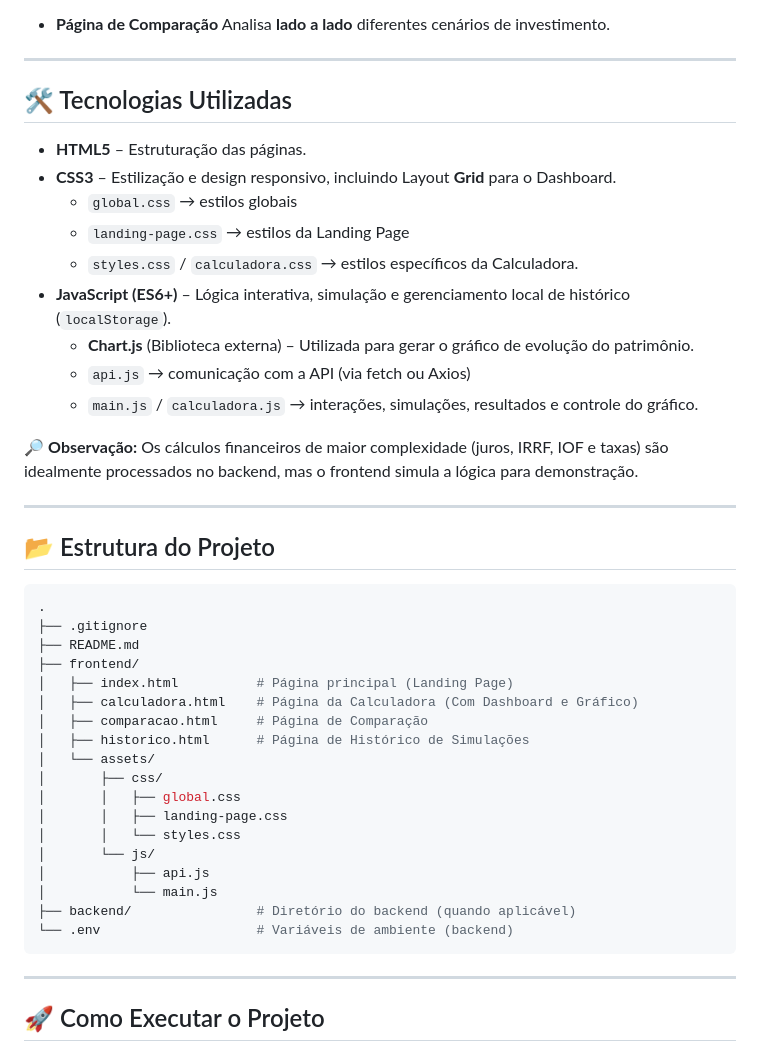
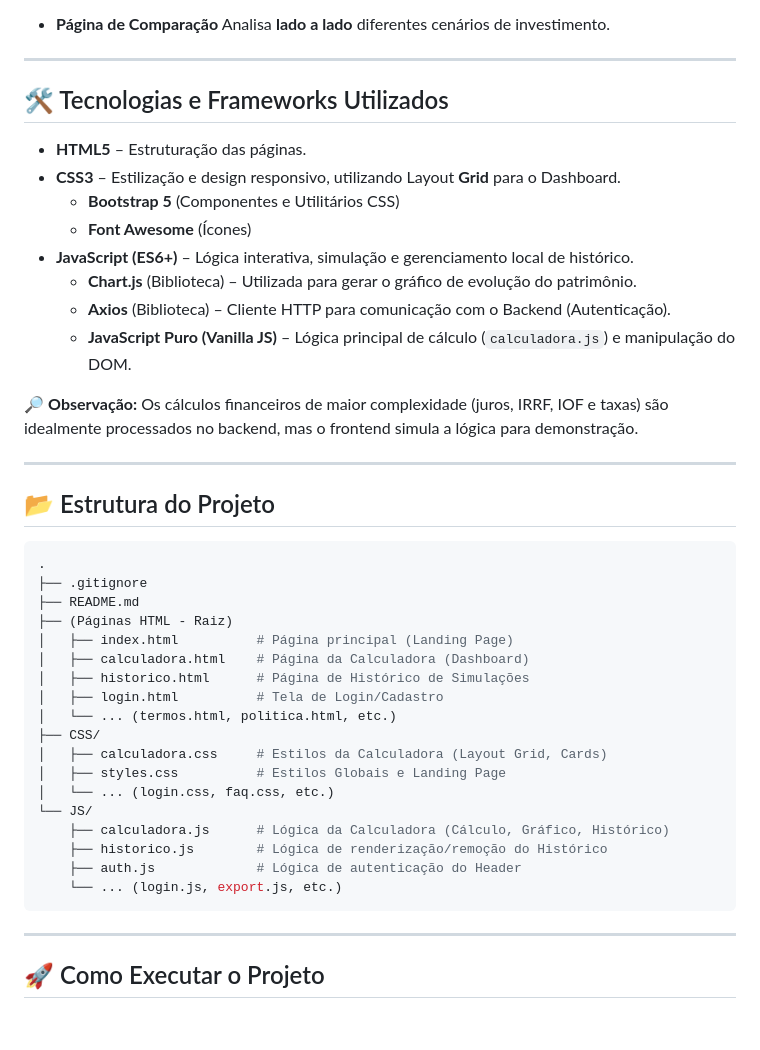
Before and after one commit to AndreSouza94/AS66A-Front-End-Certificadora-Especifica, a Markdown page: README.md, the part around the change. Rendered like a GitHub page; blank space fills up the shorter version.

Commit message:
Revise technologies and project structure in README
Updated technology section and file structure in README.

````diff
--- a/README.md
+++ b/README.md
@@ -55,17 +55,16 @@ Com isso, fornece uma visão detalhada do retorno do investimento.
 
 ---
 
-## 🛠️ Tecnologias Utilizadas
+## 🛠️ Tecnologias e Frameworks Utilizados
 
 * **HTML5** – Estruturação das páginas.
-* **CSS3** – Estilização e design responsivo, incluindo Layout **Grid** para o Dashboard.
-  * `global.css` → estilos globais
-  * `landing-page.css` → estilos da Landing Page
-  * `styles.css` / `calculadora.css` → estilos específicos da Calculadora.
-* **JavaScript (ES6+)** – Lógica interativa, simulação e gerenciamento local de histórico (`localStorage`).
-  * **Chart.js** (Biblioteca externa) – Utilizada para gerar o gráfico de evolução do patrimônio.
-  * `api.js` → comunicação com a API (via fetch ou Axios)
-  * `main.js` / `calculadora.js` → interações, simulações, resultados e controle do gráfico.
+* **CSS3** – Estilização e design responsivo, utilizando Layout **Grid** para o Dashboard.
+  * **Bootstrap 5** (Componentes e Utilitários CSS)
+  * **Font Awesome** (Ícones)
+* **JavaScript (ES6+)** – Lógica interativa, simulação e gerenciamento local de histórico.
+  * **Chart.js** (Biblioteca) – Utilizada para gerar o gráfico de evolução do patrimônio.
+  * **Axios** (Biblioteca) – Cliente HTTP para comunicação com o Backend (Autenticação).
+  * **JavaScript Puro (Vanilla JS)** – Lógica principal de cálculo (`calculadora.js`) e manipulação do DOM.
 
 🔎 **Observação:** Os cálculos financeiros de maior complexidade (juros, IRRF, IOF e taxas) são idealmente processados no backend, mas o frontend simula a lógica para demonstração.
 
@@ -77,21 +76,21 @@ Com isso, fornece uma visão detalhada do retorno do investimento.
 .
 ├── .gitignore
 ├── README.md
-├── frontend/
+├── (Páginas HTML - Raiz)
 │   ├── index.html          # Página principal (Landing Page)
-│   ├── calculadora.html    # Página da Calculadora (Com Dashboard e Gráfico)
-│   ├── comparacao.html     # Página de Comparação
+│   ├── calculadora.html    # Página da Calculadora (Dashboard)
 │   ├── historico.html      # Página de Histórico de Simulações
-│   └── assets/
-│       ├── css/
-│       │   ├── global.css
-│       │   ├── landing-page.css
-│       │   └── styles.css
-│       └── js/
-│           ├── api.js
-│           └── main.js
-├── backend/                # Diretório do backend (quando aplicável)
-└── .env                    # Variáveis de ambiente (backend)
+│   ├── login.html          # Tela de Login/Cadastro
+│   └── ... (termos.html, politica.html, etc.)
+├── CSS/
+│   ├── calculadora.css     # Estilos da Calculadora (Layout Grid, Cards)
+│   ├── styles.css          # Estilos Globais e Landing Page
+│   └── ... (login.css, faq.css, etc.)
+└── JS/
+    ├── calculadora.js      # Lógica da Calculadora (Cálculo, Gráfico, Histórico)
+    ├── historico.js        # Lógica de renderização/remoção do Histórico
+    ├── auth.js             # Lógica de autenticação do Header
+    └── ... (login.js, export.js, etc.)
 ```
 ---
 ## 🚀 Como Executar o Projeto
````
